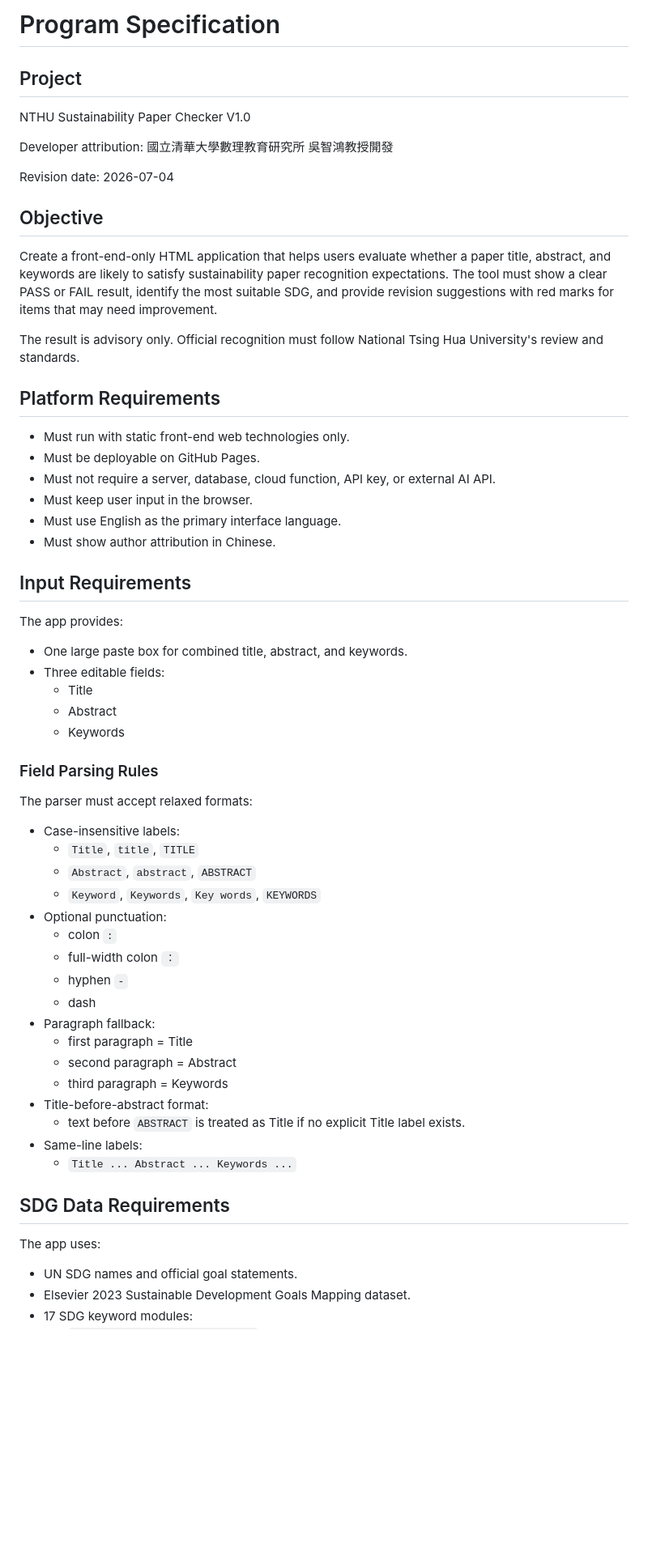
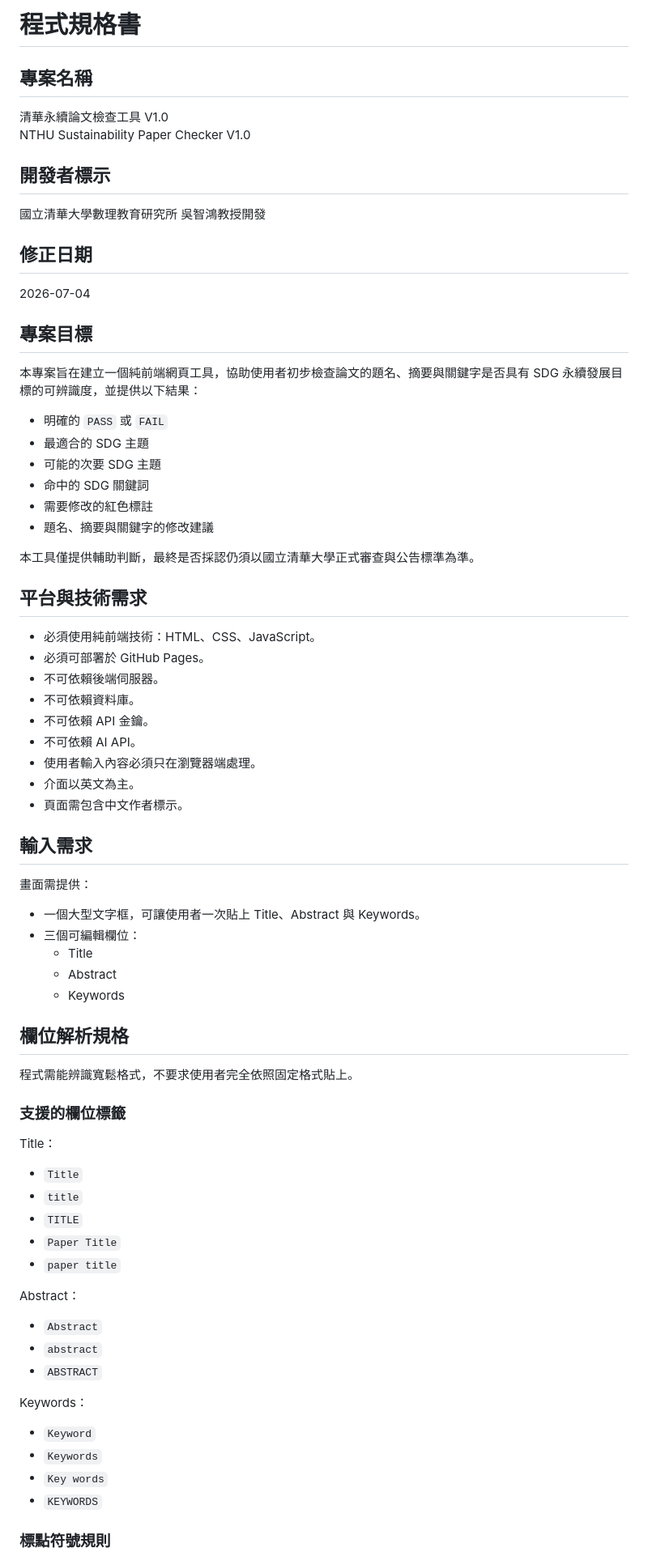
Before and after one commit to profchwu/papercheck, a Markdown page: SPEC.md, the part around one of its changes. Shown at 81% size. Rendered like a GitHub page; blank space fills up the shorter version.

Commit message:
Translate specification to Chinese

```diff
--- a/SPEC.md
+++ b/SPEC.md
@@ -1,64 +1,79 @@
-# Program Specification
+# 程式規格書
 
-## Project
+## 專案名稱
 
+清華永續論文檢查工具 V1.0
 NTHU Sustainability Paper Checker V1.0
 
-Developer attribution: 國立清華大學數理教育研究所 吳智鴻教授開發
+## 開發者標示
 
-Revision date: 2026-07-04
+國立清華大學數理教育研究所 吳智鴻教授開發
 
-## Objective
+## 修正日期
 
-Create a front-end-only HTML application that helps users evaluate whether a paper title, abstract, and keywords are likely to satisfy sustainability paper recognition expectations. The tool must show a clear PASS or FAIL result, identify the most suitable SDG, and provide revision suggestions with red marks for items that may need improvement.
+2026-07-04
 
-The result is advisory only. Official recognition must follow National Tsing Hua University's review and standards.
+## 專案目標
 
-## Platform Requirements
+本專案旨在建立一個純前端網頁工具，協助使用者初步檢查論文的題名、摘要與關鍵字是否具有 SDG 永續發展目標的可辨識度，並提供以下結果：
 
-- Must run with static front-end web technologies only.
-- Must be deployable on GitHub Pages.
-- Must not require a server, database, cloud function, API key, or external AI API.
-- Must keep user input in the browser.
-- Must use English as the primary interface language.
-- Must show author attribution in Chinese.
+- 明確的 `PASS` 或 `FAIL`
+- 最適合的 SDG 主題
+- 可能的次要 SDG 主題
+- 命中的 SDG 關鍵詞
+- 需要修改的紅色標註
+- 題名、摘要與關鍵字的修改建議
 
-## Input Requirements
+本工具僅提供輔助判斷，最終是否採認仍須以國立清華大學正式審查與公告標準為準。
 
-The app provides:
+## 平台與技術需求
 
-- One large paste box for combined title, abstract, and keywords.
-- Three editable fields:
+- 必須使用純前端技術：HTML、CSS、JavaScript。
+- 必須可部署於 GitHub Pages。
+- 不可依賴後端伺服器。
+- 不可依賴資料庫。
+- 不可依賴 API 金鑰。
+- 不可依賴 AI API。
+- 使用者輸入內容必須只在瀏覽器端處理。
+- 介面以英文為主。
+- 頁面需包含中文作者標示。
+
+## 輸入需求
+
+畫面需提供：
+
+- 一個大型文字框，可讓使用者一次貼上 Title、Abstract 與 Keywords。
+- 三個可編輯欄位：
   - Title
   - Abstract
   - Keywords
 
-### Field Parsing Rules
+## 欄位解析規格
 
-The parser must accept relaxed formats:
+程式需能辨識寬鬆格式，不要求使用者完全依照固定格式貼上。
 
-- Case-insensitive labels:
-  - `Title`, `title`, `TITLE`
-  - `Abstract`, `abstract`, `ABSTRACT`
-  - `Keyword`, `Keywords`, `Key words`, `KEYWORDS`
-- Optional punctuation:
-  - colon `:`
-  - full-width colon `：`
-  - hyphen `-`
-  - dash
-- Paragraph fallback:
-  - first paragraph = Title
-  - second paragraph = Abstract
-  - third paragraph = Keywords
-- Title-before-abstract format:
-  - text before `ABSTRACT` is treated as Title if no explicit Title label exists.
-- Same-line labels:
-  - `Title ... Abstract ... Keywords ...`
+### 支援的欄位標籤
 
-## SDG Data Requirements
+Title：
 
-The app uses:
+- `Title`
+- `title`
+- `TITLE`
+- `Paper Title`
+- `paper title`
 
-- UN SDG names and official goal statements.
-- Elsevier 2023 Sustainable Development Goals Mapping dataset.
-- 17 SDG keyword modules:
+Abstract：
+
+- `Abstract`
+- `abstract`
+- `ABSTRACT`
+
+Keywords：
+
+- `Keyword`
+- `Keywords`
+- `Key words`
+- `KEYWORDS`
+
+### 標點符號規則
+
```
Also changed, not shown: other parts of SPEC.md (+100 -63 lines).
